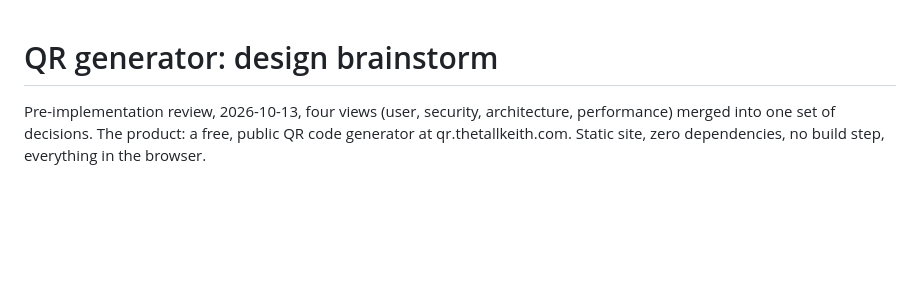
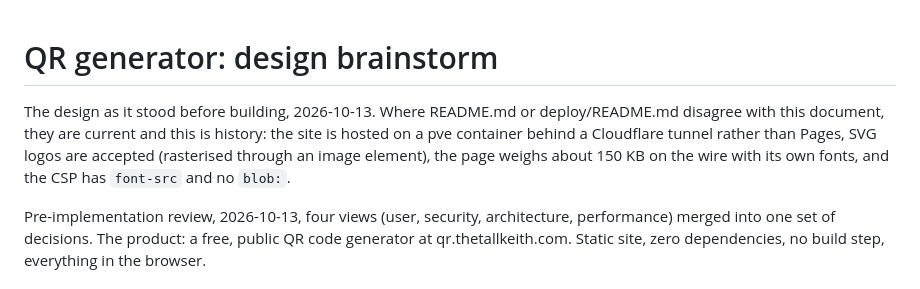
Before and after one commit to knelsonb/qr-gen, a Markdown page: docs/design-brainstorm.md, the part around the change. GitHub-like rendering; blank space fills up the shorter version.

```diff
--- a/docs/design-brainstorm.md
+++ b/docs/design-brainstorm.md
@@ -1,4 +1,10 @@
 # QR generator: design brainstorm
+
+The design as it stood before building, 2026-10-13. Where README.md or deploy/README.md disagree
+with this document, they are current and this is history: the site is hosted on a pve container
+behind a Cloudflare tunnel rather than Pages, SVG logos are accepted (rasterised through an
+image element), the page weighs about 150 KB on the wire with its own fonts, and the CSP has
+`font-src` and no `blob:`.
 
 Pre-implementation review, 2026-10-13, four views (user, security, architecture, performance)
 merged into one set of decisions. The product: a free, public QR code generator at
```
Also changed, not shown: README.md (+36 -6 lines), docs/kbn-reports/war-council-merge-review.md (added, +117 -0 lines).
